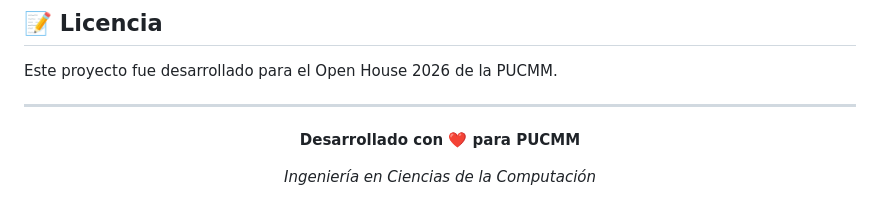
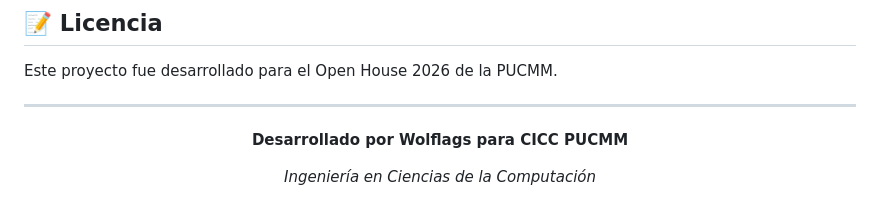
Before and after one commit to cicc-pucmm/open-house-chat-bot-2026, a Markdown page: README.md, the part around the change. GitHub-like rendering.

Commit message:
Update project attribution in README

```diff
--- a/README.md
+++ b/README.md
@@ -601,7 +601,7 @@ Este proyecto fue desarrollado para el Open House 2026 de la PUCMM.
 
 <div align="center">
 
-**Desarrollado con ❤️ para PUCMM**
+**Desarrollado por Wolflags para CICC PUCMM**
 
 *Ingeniería en Ciencias de la Computación*
 
```
